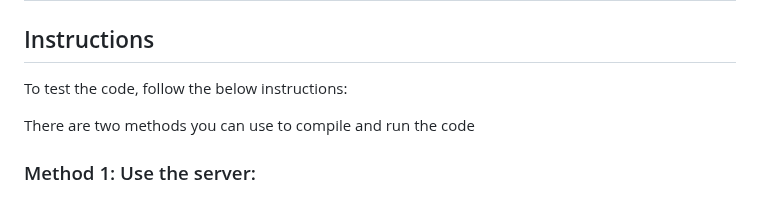
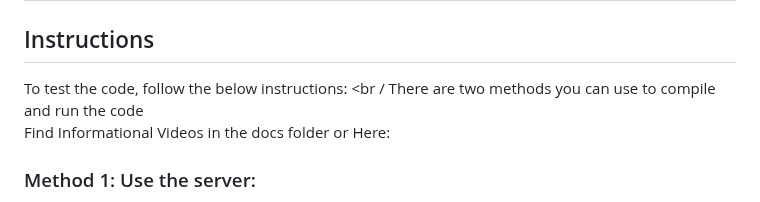
Before and after one commit to KyleWynne/Health_Blocks, a Markdown page: README.md, the part around the change. Drawn GitHub-style.

```diff
--- a/README.md
+++ b/README.md
@@ -6,9 +6,10 @@
 
 ## Instructions
 
-To test the code, follow the below instructions: <br />
+To test the code, follow the below instructions: <br /
+There are two methods you can use to compile and run the code <br />
+Find Informational Videos in the docs folder or Here:
 
-There are two methods you can use to compile and run the code <br />
 
 ### Method 1: Use the server:
 
```
